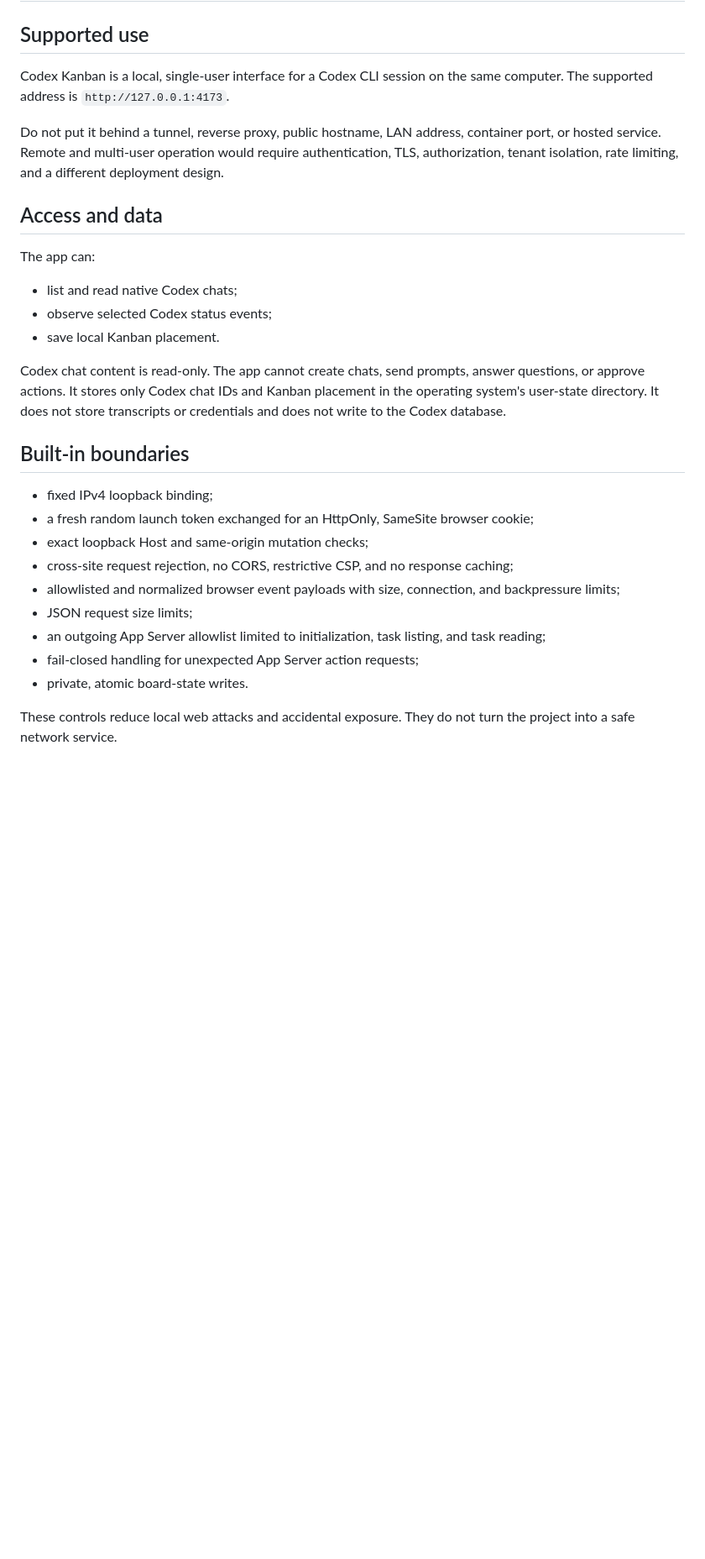
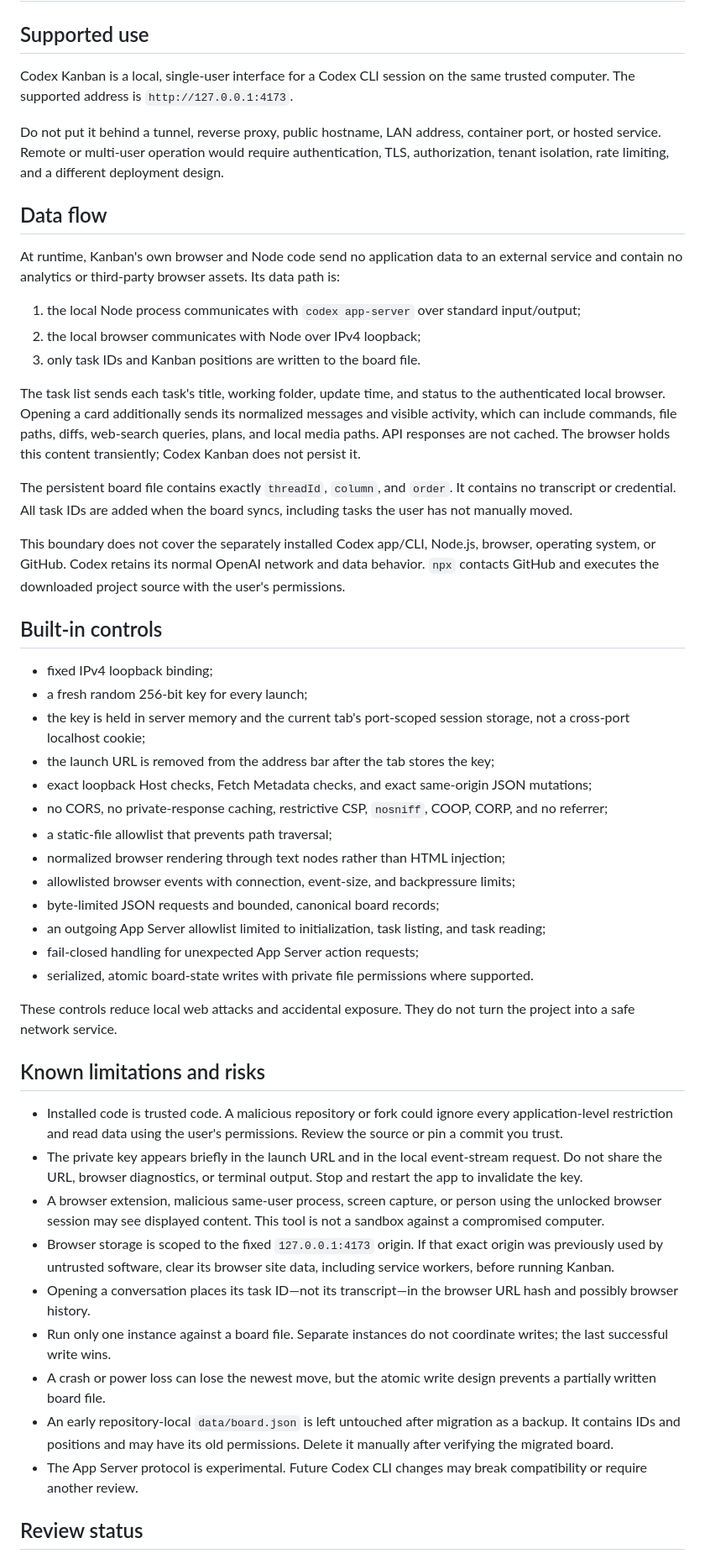
Before and after one commit to luke-toledo/codex-kanban, a Markdown page: SECURITY.md, the part around one of its changes. Shown at 84% size. Drawn GitHub-style; blank space fills up the shorter version.

```diff
--- a/SECURITY.md
+++ b/SECURITY.md
@@ -2,31 +2,53 @@
 
 ## Supported use
 
-Codex Kanban is a local, single-user interface for a Codex CLI session on the same computer. The supported address is `http://127.0.0.1:4173`.
+Codex Kanban is a local, single-user interface for a Codex CLI session on the same trusted computer. The supported address is `http://127.0.0.1:4173`.
 
-Do not put it behind a tunnel, reverse proxy, public hostname, LAN address, container port, or hosted service. Remote and multi-user operation would require authentication, TLS, authorization, tenant isolation, rate limiting, and a different deployment design.
+Do not put it behind a tunnel, reverse proxy, public hostname, LAN address, container port, or hosted service. Remote or multi-user operation would require authentication, TLS, authorization, tenant isolation, rate limiting, and a different deployment design.
 
-## Access and data
+## Data flow
 
-The app can:
+At runtime, Kanban's own browser and Node code send no application data to an external service and contain no analytics or third-party browser assets. Its data path is:
 
-- list and read native Codex chats;
-- observe selected Codex status events;
-- save local Kanban placement.
+1. the local Node process communicates with `codex app-server` over standard input/output;
+2. the local browser communicates with Node over IPv4 loopback;
+3. only task IDs and Kanban positions are written to the board file.
 
-Codex chat content is read-only. The app cannot create chats, send prompts, answer questions, or approve actions. It stores only Codex chat IDs and Kanban placement in the operating system's user-state directory. It does not store transcripts or credentials and does not write to the Codex database.
+The task list sends each task's title, working folder, update time, and status to the authenticated local browser. Opening a card additionally sends its normalized messages and visible activity, which can include commands, file paths, diffs, web-search queries, plans, and local media paths. API responses are not cached. The browser holds this content transiently; Codex Kanban does not persist it.
 
-## Built-in boundaries
+The persistent board file contains exactly `threadId`, `column`, and `order`. It contains no transcript or credential. All task IDs are added when the board syncs, including tasks the user has not manually moved.
+
+This boundary does not cover the separately installed Codex app/CLI, Node.js, browser, operating system, or GitHub. Codex retains its normal OpenAI network and data behavior. `npx` contacts GitHub and executes the downloaded project source with the user's permissions.
+
+## Built-in controls
 
 - fixed IPv4 loopback binding;
-- a fresh random launch token exchanged for an HttpOnly, SameSite browser cookie;
-- exact loopback Host and same-origin mutation checks;
-- cross-site request rejection, no CORS, restrictive CSP, and no response caching;
-- allowlisted and normalized browser event payloads with size, connection, and backpressure limits;
-- JSON request size limits;
+- a fresh random 256-bit key for every launch;
+- the key is held in server memory and the current tab's port-scoped session storage, not a cross-port localhost cookie;
+- the launch URL is removed from the address bar after the tab stores the key;
+- exact loopback Host checks, Fetch Metadata checks, and exact same-origin JSON mutations;
+- no CORS, no private-response caching, restrictive CSP, `nosniff`, COOP, CORP, and no referrer;
+- a static-file allowlist that prevents path traversal;
+- normalized browser rendering through text nodes rather than HTML injection;
+- allowlisted browser events with connection, event-size, and backpressure limits;
+- byte-limited JSON requests and bounded, canonical board records;
 - an outgoing App Server allowlist limited to initialization, task listing, and task reading;
 - fail-closed handling for unexpected App Server action requests;
-- private, atomic board-state writes.
+- serialized, atomic board-state writes with private file permissions where supported.
 
 These controls reduce local web attacks and accidental exposure. They do not turn the project into a safe network service.
 
+## Known limitations and risks
+
+- Installed code is trusted code. A malicious repository or fork could ignore every application-level restriction and read data using the user's permissions. Review the source or pin a commit you trust.
+- The private key appears briefly in the launch URL and in the local event-stream request. Do not share the URL, browser diagnostics, or terminal output. Stop and restart the app to invalidate the key.
+- A browser extension, malicious same-user process, screen capture, or person using the unlocked browser session may see displayed content. This tool is not a sandbox against a compromised computer.
+- Browser storage is scoped to the fixed `127.0.0.1:4173` origin. If that exact origin was previously used by untrusted software, clear its browser site data, including service workers, before running Kanban.
+- Opening a conversation places its task ID—not its transcript—in the browser URL hash and possibly browser history.
+- Run only one instance against a board file. Separate instances do not coordinate writes; the last successful write wins.
+- A crash or power loss can lose the newest move, but the atomic write design prevents a partially written board file.
+- An early repository-local `data/board.json` is left untouched after migration as a backup. It contains IDs and positions and may have its old permissions. Delete it manually after verifying the migrated board.
+- The App Server protocol is experimental. Future Codex CLI changes may break compatibility or require another review.
+
+## Review status
+
```
Also changed, not shown: other parts of SECURITY.md (+3 -1 lines), README.md (+75 -52 lines), docs/codex-kanban-demo.jpg (added), 16 other files.
